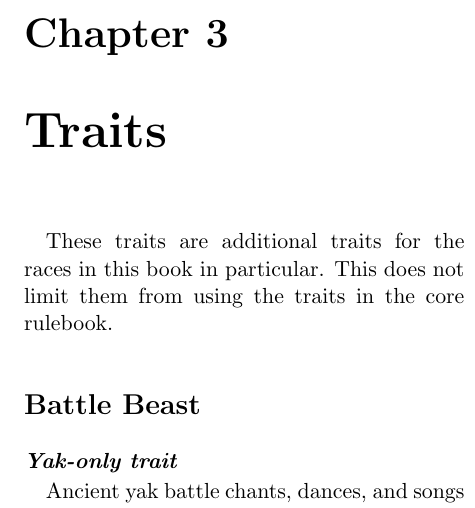
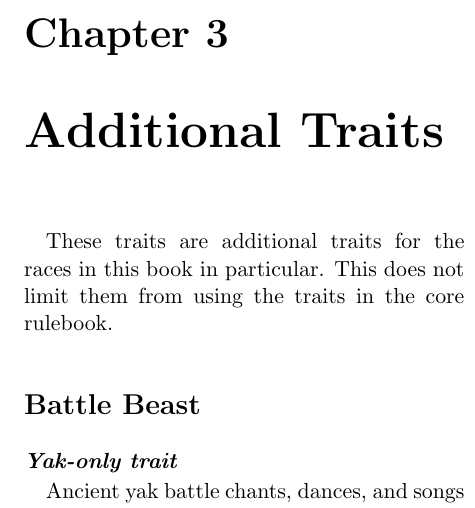
Before and after one commit to Wasteland-Ventures-Group/wasteland-ventures, a LaTeX book (WANDFILE_TEX.tex): part of one column of page 28 of 63, cut so that both start at the same text. Compiled offline with pdfLaTeX; the source files are stored in an older character set and shown here as Unicode.

Commit message:
WF, changed Traits to Additional traits

```diff
--- a/WANDFILE_TEX.tex
+++ b/WANDFILE_TEX.tex
@@ -663,7 +663,7 @@
 
 	\clearpage
 
-	\chapter{Traits}
+	\chapter{Additional Traits}
 
 	These traits are additional traits for the races in this book in particular. This does not limit them from using the traits in the core rulebook.
 
```
Also changed, not shown: 5 other files.
